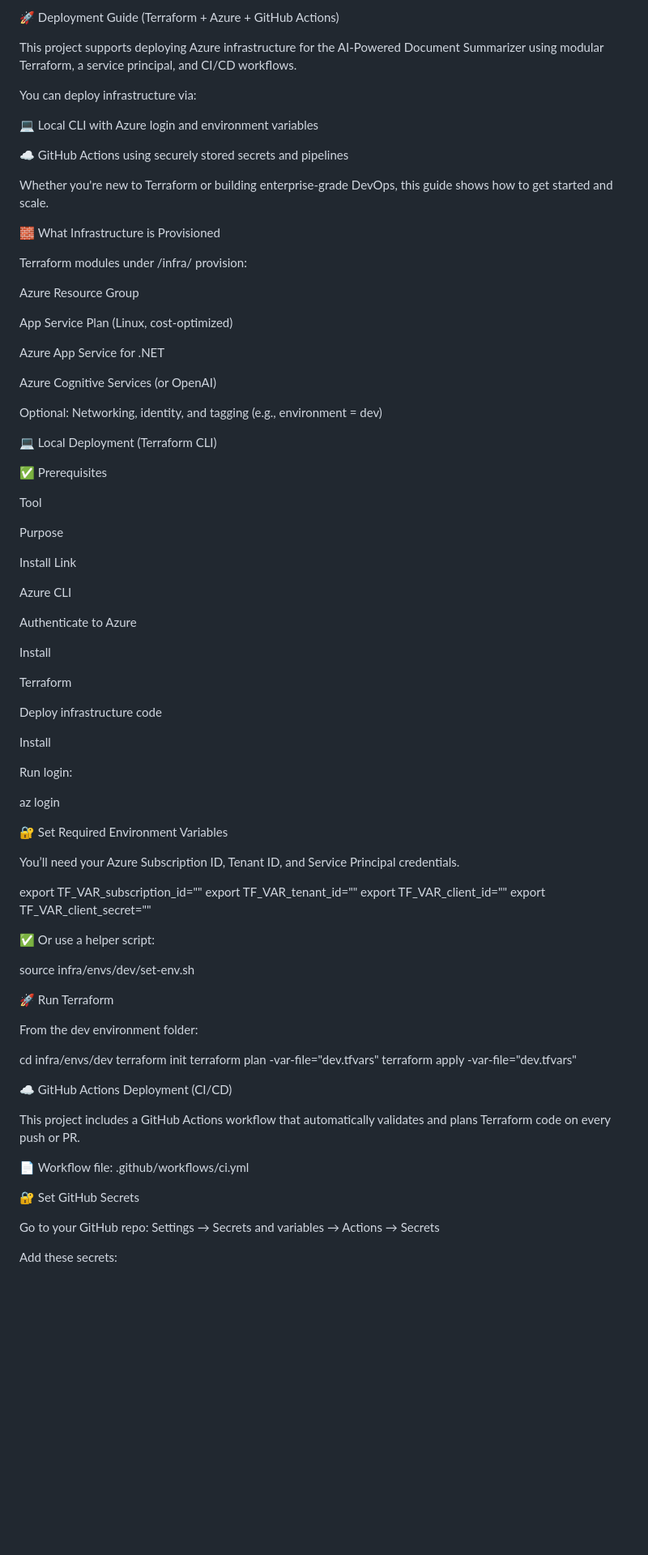
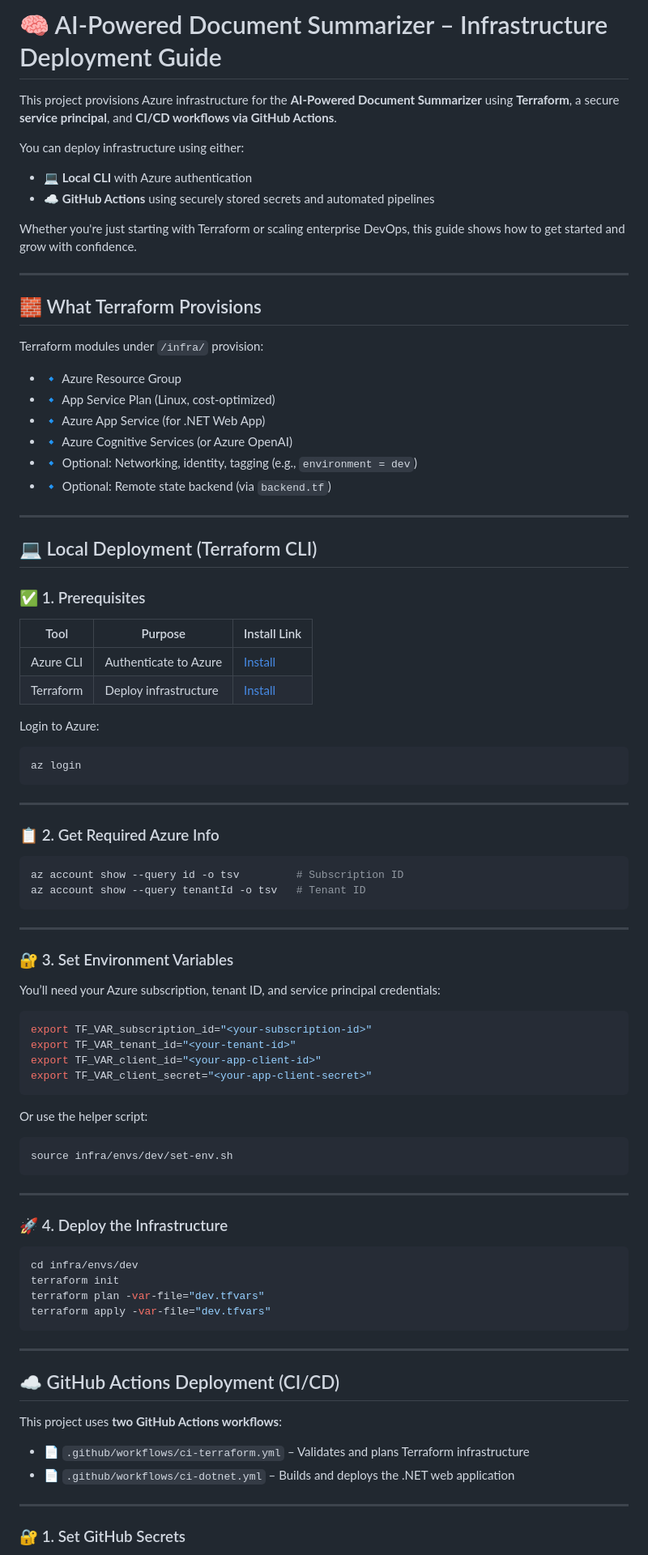
Before and after one commit to aprillnorthcutt/ai-summarizer-azure, a Markdown page: docs/Deployment-guide.md, the part around one of its changes. Shown at 81% size. Rendered like a GitHub page; blank space fills up the shorter version.

````diff
--- a/docs/Deployment-guide.md
+++ b/docs/Deployment-guide.md
@@ -1,87 +1,93 @@
-🚀 Deployment Guide (Terraform + Azure + GitHub Actions)
+# 🧠 AI-Powered Document Summarizer – Infrastructure Deployment Guide
 
-This project supports deploying Azure infrastructure for the AI-Powered Document Summarizer using modular Terraform, a service principal, and CI/CD workflows.
+This project provisions Azure infrastructure for the **AI-Powered Document Summarizer** using **Terraform**, a secure **service principal**, and **CI/CD workflows via GitHub Actions**.
 
-You can deploy infrastructure via:
+You can deploy infrastructure using either:
 
-💻 Local CLI with Azure login and environment variables
+- 💻 **Local CLI** with Azure authentication
+- ☁️ **GitHub Actions** using securely stored secrets and automated pipelines
 
-☁️ GitHub Actions using securely stored secrets and pipelines
+Whether you're just starting with Terraform or scaling enterprise DevOps, this guide shows how to get started and grow with confidence.
 
-Whether you're new to Terraform or building enterprise-grade DevOps, this guide shows how to get started and scale.
+---
 
-🧱 What Infrastructure is Provisioned
+## 🧱 What Terraform Provisions
 
-Terraform modules under /infra/ provision:
+Terraform modules under `/infra/` provision:
 
-Azure Resource Group
+- 🔹 Azure Resource Group
+- 🔹 App Service Plan (Linux, cost-optimized)
+- 🔹 Azure App Service (for .NET Web App)
+- 🔹 Azure Cognitive Services (or Azure OpenAI)
+- 🔹 Optional: Networking, identity, tagging (e.g., `environment = dev`)
+- 🔹 Optional: Remote state backend (via `backend.tf`)
 
-App Service Plan (Linux, cost-optimized)
+---
 
-Azure App Service for .NET
+## 💻 Local Deployment (Terraform CLI)
 
-Azure Cognitive Services (or OpenAI)
+### ✅ 1. Prerequisites
 
-Optional: Networking, identity, and tagging (e.g., environment = dev)
+| Tool         | Purpose                   | Install Link |
+|--------------|---------------------------|--------------|
+| Azure CLI    | Authenticate to Azure     | [Install](https://learn.microsoft.com/en-us/cli/azure/install-azure-cli) |
+| Terraform    | Deploy infrastructure     | [Install](https://developer.hashicorp.com/terraform/downloads)          |
 
-💻 Local Deployment (Terraform CLI)
+Login to Azure:
 
-✅ Prerequisites
+```bash
+az login
+```
 
-Tool
+---
 
-Purpose
+### 📋 2. Get Required Azure Info
 
-Install Link
+```bash
+az account show --query id -o tsv         # Subscription ID
+az account show --query tenantId -o tsv   # Tenant ID
+```
 
-Azure CLI
+---
 
-Authenticate to Azure
+### 🔐 3. Set Environment Variables
 
-Install
+You’ll need your Azure subscription, tenant ID, and service principal credentials:
 
-Terraform
-
-Deploy infrastructure code
-
-Install
-
-Run login:
-
-az login
-
-🔐 Set Required Environment Variables
-
-You’ll need your Azure Subscription ID, Tenant ID, and Service Principal credentials.
-
+```bash
 export TF_VAR_subscription_id="<your-subscription-id>"
 export TF_VAR_tenant_id="<your-tenant-id>"
 export TF_VAR_client_id="<your-app-client-id>"
 export TF_VAR_client_secret="<your-app-client-secret>"
+```
 
-✅ Or use a helper script:
+Or use the helper script:
 
+```bash
 source infra/envs/dev/set-env.sh
+```
 
-🚀 Run Terraform
+---
 
-From the dev environment folder:
+### 🚀 4. Deploy the Infrastructure
 
+```bash
 cd infra/envs/dev
 terraform init
 terraform plan -var-file="dev.tfvars"
 terraform apply -var-file="dev.tfvars"
+```
 
-☁️ GitHub Actions Deployment (CI/CD)
+---
 
-This project includes a GitHub Actions workflow that automatically validates and plans Terraform code on every push or PR.
+## ☁️ GitHub Actions Deployment (CI/CD)
 
-📄 Workflow file: .github/workflows/ci.yml
+This project uses **two GitHub Actions workflows**:
 
-🔐 Set GitHub Secrets
+- 📄 `.github/workflows/ci-terraform.yml` – Validates and plans Terraform infrastructure
+- 📄 `.github/workflows/ci-dotnet.yml` – Builds and deploys the .NET web application
 
-Go to your GitHub repo:
-Settings → Secrets and variables → Actions → Secrets
+---
 
-Add these secrets:
+### 🔐 1. Set GitHub Secrets
 
````
Also changed, not shown: other parts of docs/Deployment-guide.md (+92 -90 lines), README.md (+5 -4 lines), docs/DEPLOYMENT.md (deleted, +0 -172 lines).
